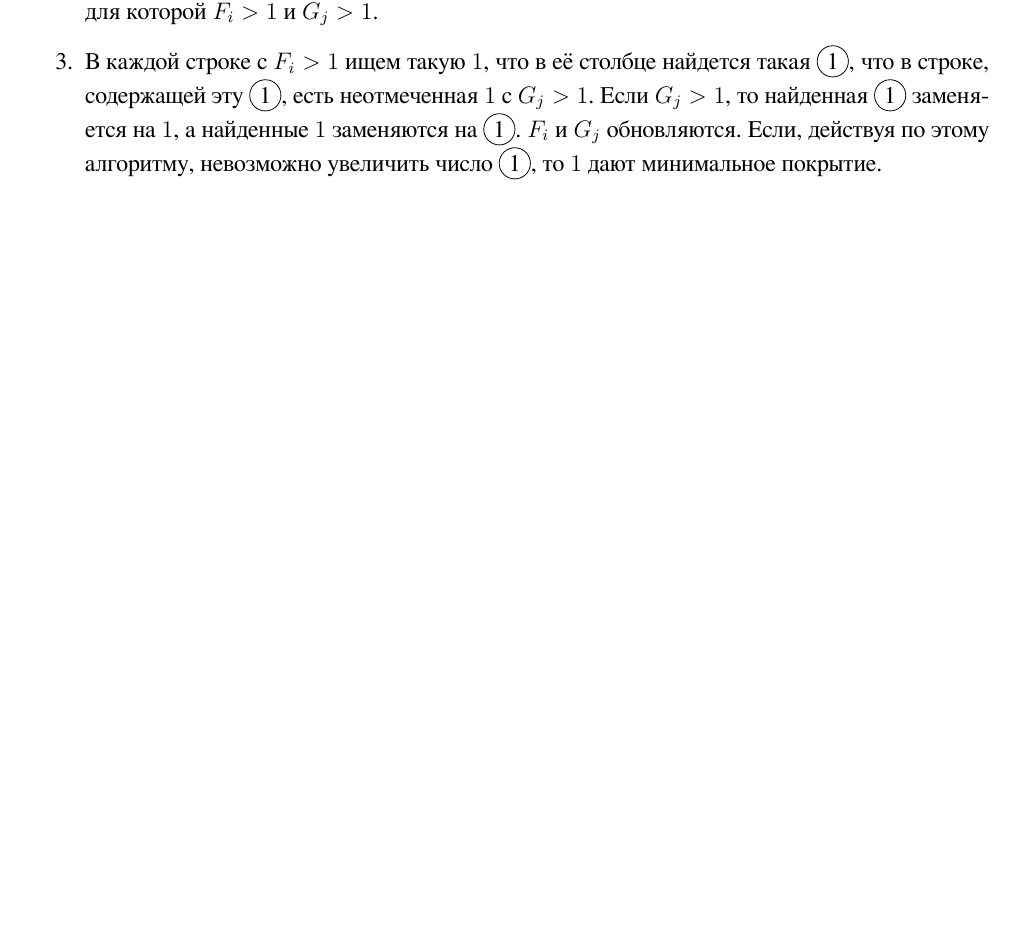
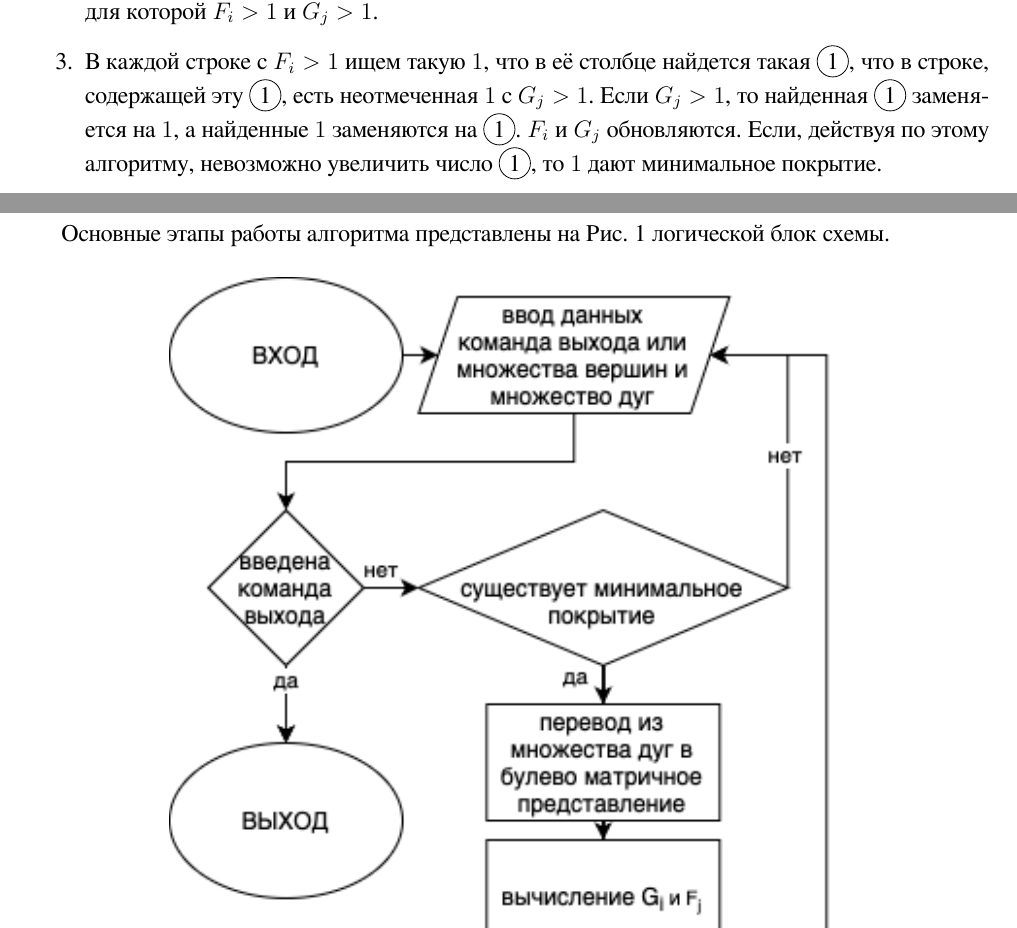
Before and after one commit to zggff/minimal-coverage-graph, a LaTeX document (project.tex): part of page 1 of 5 before the commit and two parts of pages 1 and 2 of 5 after it, the two joined at a grey line, cut so that both start at the same text, the shorter picture padded with empty space. Compiled offline with XeLaTeX.

Commit message:
fix error

```diff
--- a/project.tex
+++ b/project.tex
@@ -103,6 +103,10 @@
 \end{enumerate}
 
 \section{Логическая блок-схема алгоритма}
+
+Основные этапы работы алгоритма представлены на
+Рис. \ref*{fig:block_diagram} логической блок
+схемы.
 
 \begin{figure}[H]
     \centering
```
